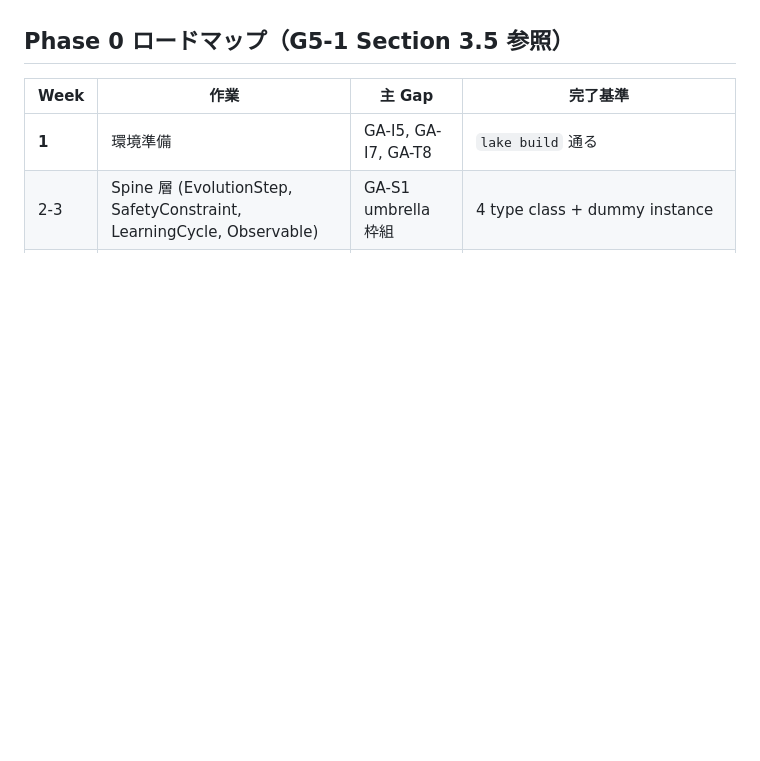
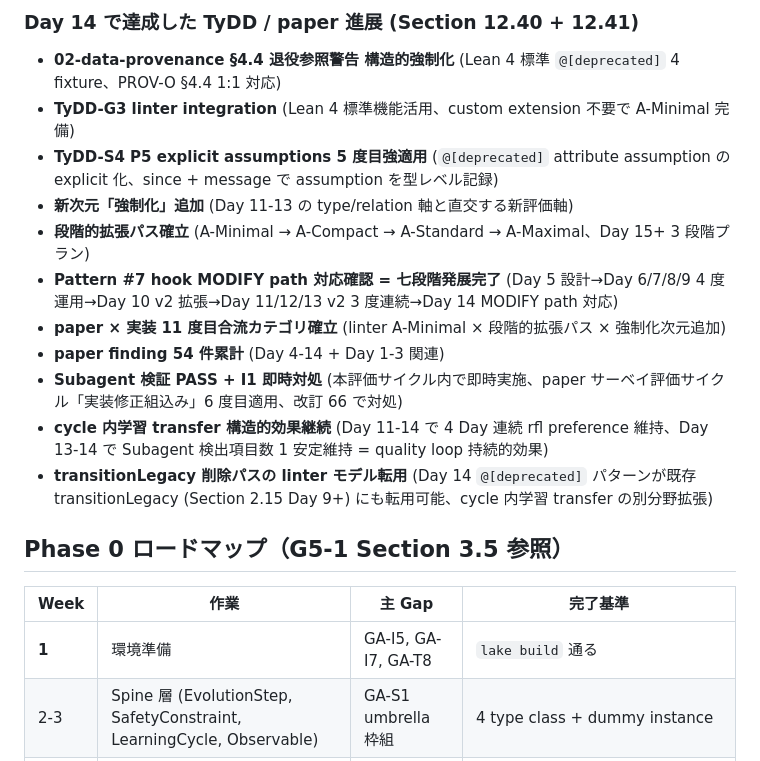
Before and after one commit to niraiarin/agent-manifesto, a Markdown page: agent-spec-lib/README.md, the part around one of its changes. Rendered like a GitHub page; blank space fills up the shorter version.

```diff
--- a/agent-spec-lib/README.md
+++ b/agent-spec-lib/README.md
@@ -678,3 +721,17 @@ Section 2.24 Day 13 着手前判断 (Q1 A-Minimal / Q3 案 B 別 file 配置 / Q
+### Day 14 で達成した TyDD / paper 進展 (Section 12.40 + 12.41)
+
+- **02-data-provenance §4.4 退役参照警告 構造的強制化** (Lean 4 標準 `@[deprecated]` 4 fixture、PROV-O §4.4 1:1 対応)
+- **TyDD-G3 linter integration** (Lean 4 標準機能活用、custom extension 不要で A-Minimal 完備)
+- **TyDD-S4 P5 explicit assumptions 5 度目強適用** (`@[deprecated]` attribute assumption の explicit 化、since + message で assumption を型レベル記録)
+- **新次元「強制化」追加** (Day 11-13 の type/relation 軸と直交する新評価軸)
+- **段階的拡張パス確立** (A-Minimal → A-Compact → A-Standard → A-Maximal、Day 15+ 3 段階プラン)
+- **Pattern #7 hook MODIFY path 対応確認 = 七段階発展完了** (Day 5 設計→Day 6/7/8/9 4 度運用→Day 10 v2 拡張→Day 11/12/13 v2 3 度連続→Day 14 MODIFY path 対応)
+- **paper × 実装 11 度目合流カテゴリ確立** (linter A-Minimal × 段階的拡張パス × 強制化次元追加)
+- **paper finding 54 件累計** (Day 4-14 + Day 1-3 関連)
+- **Subagent 検証 PASS + I1 即時対処** (本評価サイクル内で即時実施、paper サーベイ評価サイクル「実装修正組込み」6 度目適用、改訂 66 で対処)
+- **cycle 内学習 transfer 構造的効果継続** (Day 11-14 で 4 Day 連続 rfl preference 維持、Day 13-14 で Subagent 検出項目数 1 安定維持 = quality loop 持続的効果)
+- **transitionLegacy 削除パスの linter モデル転用** (Day 14 `@[deprecated]` パターンが既存 transitionLegacy (Section 2.15 Day 9+) にも転用可能、cycle 内学習 transfer の別分野拡張)
+
 ## Phase 0 ロードマップ（G5-1 Section 3.5 参照）
 
 | Week | 作業 | 主 Gap | 完了基準 |
```
Also changed, not shown: other parts of agent-spec-lib/README.md (+43 -0 lines), 1 other file.
